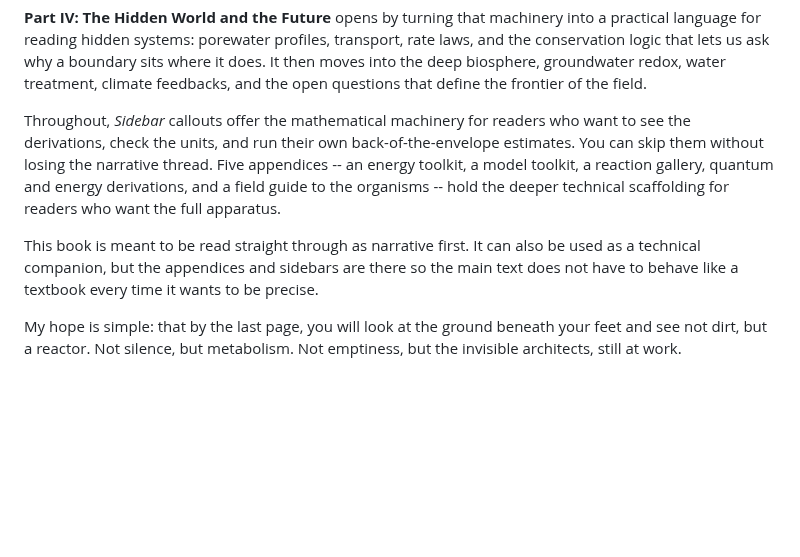
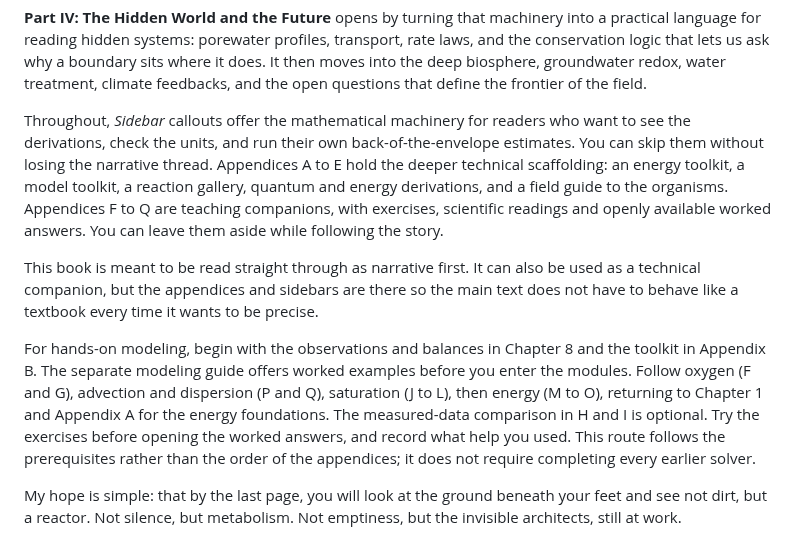
Before and after one commit to pycckuu/the-book, a Markdown page: index.md, the part around the change. Drawn GitHub-style; blank space fills up the shorter version.

```diff
--- a/index.md
+++ b/index.md
@@ -22,8 +22,10 @@ The book is organized in four parts.
 
 **Part IV: The Hidden World and the Future** opens by turning that machinery into a practical language for reading hidden systems: porewater profiles, transport, rate laws, and the conservation logic that lets us ask why a boundary sits where it does. It then moves into the deep biosphere, groundwater redox, water treatment, climate feedbacks, and the open questions that define the frontier of the field.
 
-Throughout, *Sidebar* callouts offer the mathematical machinery for readers who want to see the derivations, check the units, and run their own back-of-the-envelope estimates. You can skip them without losing the narrative thread. Five appendices -- an energy toolkit, a model toolkit, a reaction gallery, quantum and energy derivations, and a field guide to the organisms -- hold the deeper technical scaffolding for readers who want the full apparatus.
+Throughout, *Sidebar* callouts offer the mathematical machinery for readers who want to see the derivations, check the units, and run their own back-of-the-envelope estimates. You can skip them without losing the narrative thread. Appendices A to E hold the deeper technical scaffolding: an energy toolkit, a model toolkit, a reaction gallery, quantum and energy derivations, and a field guide to the organisms. Appendices F to Q are teaching companions, with exercises, scientific readings and openly available worked answers. You can leave them aside while following the story.
 
 This book is meant to be read straight through as narrative first. It can also be used as a technical companion, but the appendices and sidebars are there so the main text does not have to behave like a textbook every time it wants to be precise.
 
+For hands-on modeling, begin with the observations and balances in Chapter 8 and the toolkit in Appendix B. The separate modeling guide offers worked examples before you enter the modules. Follow oxygen (F and G), advection and dispersion (P and Q), saturation (J to L), then energy (M to O), returning to Chapter 1 and Appendix A for the energy foundations. The measured-data comparison in H and I is optional. Try the exercises before opening the worked answers, and record what help you used. This route follows the prerequisites rather than the order of the appendices; it does not require completing every earlier solver.
+
 My hope is simple: that by the last page, you will look at the ground beneath your feet and see not dirt, but a reactor. Not silence, but metabolism. Not emptiness, but the invisible architects, still at work.
```
Also changed, not shown: courses/README.md (+2 -2 lines).
